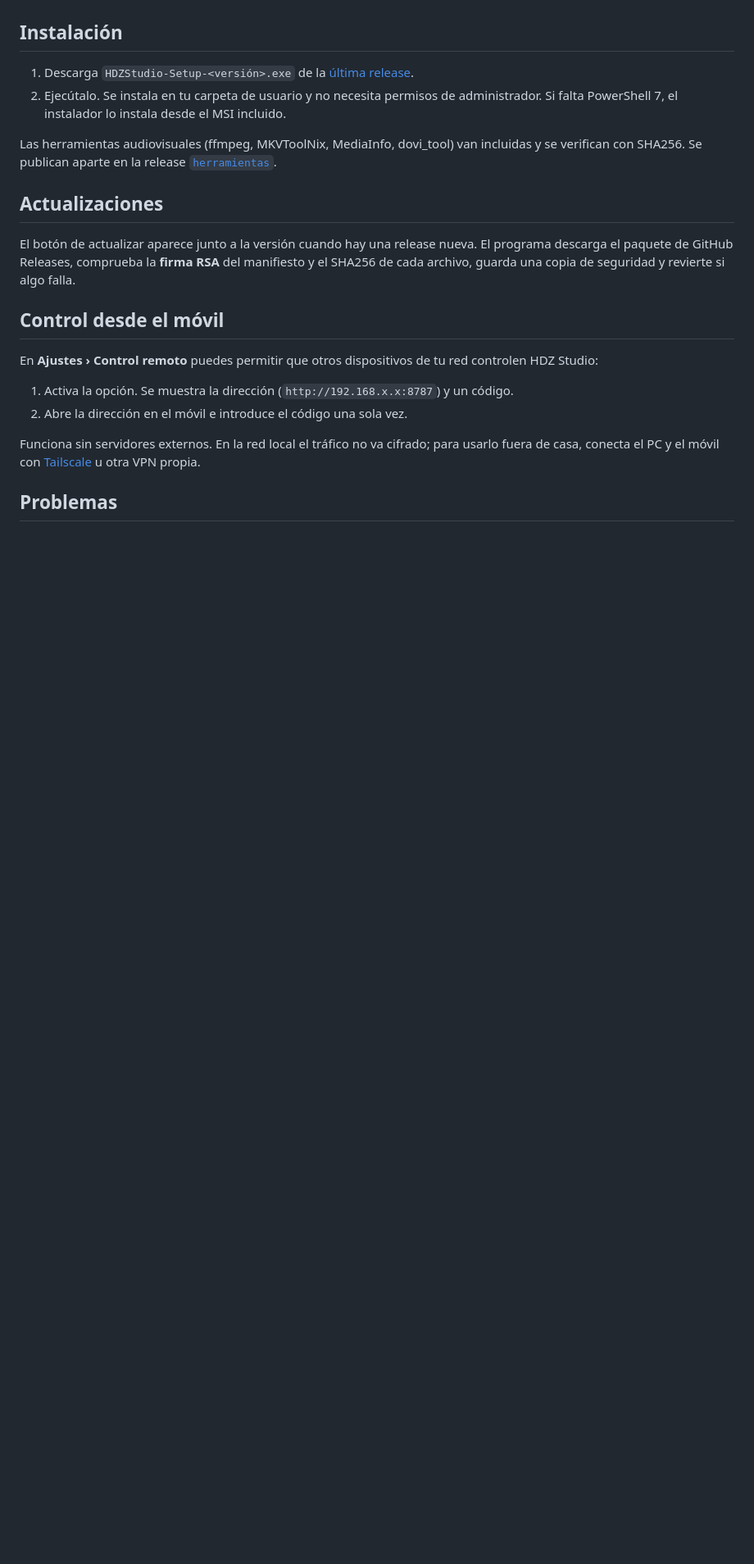
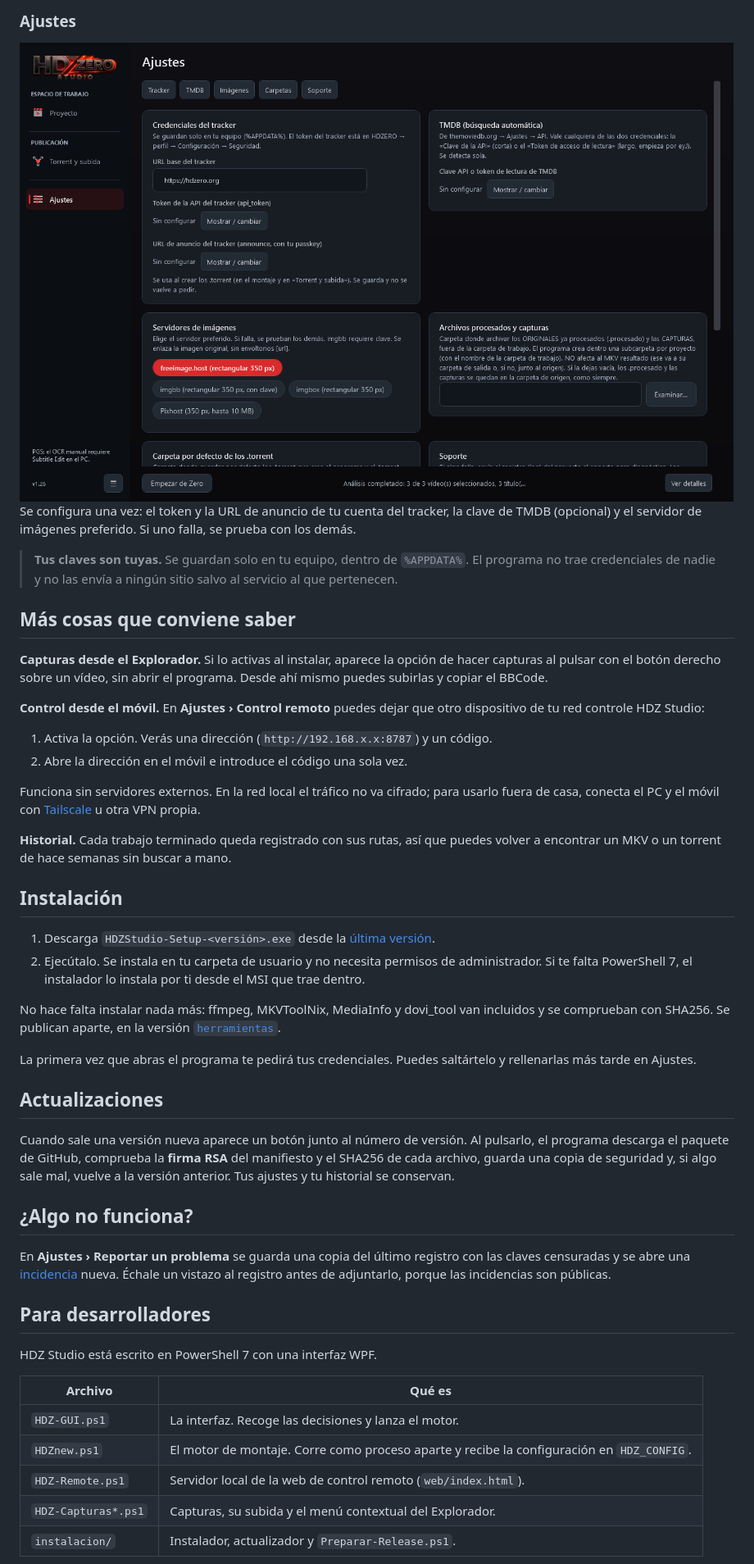
Before and after one commit to danyrd92/HDZ-Studio, a Markdown page: README.md, the part around one of its changes. Shown at 82% size. GitHub-like rendering; pictures changed too: docs/capturas/ajustes.png (added); blank space fills up the shorter version.

Commit message:
README: recorrido con capturas y explicaciones

```diff
--- a/README.md
+++ b/README.md
@@ -7,29 +91,68 @@ y sin preguntas en consola.
+### Ajustes
+
+<img src="docs/capturas/ajustes.png" alt="Ajustes: credenciales, TMDB, servidores de imágenes y carpetas" width="900">
+
+Se configura una vez: el token y la URL de anuncio de tu cuenta del tracker, la clave de TMDB
+(opcional) y el servidor de imágenes preferido. Si uno falla, se prueba con los demás.
+
+> **Tus claves son tuyas.** Se guardan solo en tu equipo, dentro de `%APPDATA%`. El programa
+> no trae credenciales de nadie y no las envía a ningún sitio salvo al servicio al que
+> pertenecen.
+
+## Más cosas que conviene saber
+
+**Capturas desde el Explorador.** Si lo activas al instalar, aparece la opción de hacer
+capturas al pulsar con el botón derecho sobre un vídeo, sin abrir el programa. Desde ahí
+mismo puedes subirlas y copiar el BBCode.
+
+**Control desde el móvil.** En **Ajustes › Control remoto** puedes dejar que otro
+dispositivo de tu red controle HDZ Studio:
+
+1. Activa la opción. Verás una dirección (`http://192.168.x.x:8787`) y un código.
+2. Abre la dirección en el móvil e introduce el código una sola vez.
+
+Funciona sin servidores externos. En la red local el tráfico no va cifrado; para usarlo
+fuera de casa, conecta el PC y el móvil con [Tailscale](https://tailscale.com) u otra VPN
+propia.
+
+**Historial.** Cada trabajo terminado queda registrado con sus rutas, así que puedes volver
+a encontrar un MKV o un torrent de hace semanas sin buscar a mano.
 
 ## Instalación
 
-1. Descarga `HDZStudio-Setup-<versión>.exe` de la [última release](../../releases/latest).
+1. Descarga `HDZStudio-Setup-<versión>.exe` desde la [última versión](../../releases/latest).
 2. Ejecútalo. Se instala en tu carpeta de usuario y no necesita permisos de administrador.
-   Si falta PowerShell 7, el instalador lo instala desde el MSI incluido.
+   Si te falta PowerShell 7, el instalador lo instala por ti desde el MSI que trae dentro.
 
-Las herramientas audiovisuales (ffmpeg, MKVToolNix, MediaInfo, dovi_tool) van incluidas y se
-verifican con SHA256. Se publican aparte en la release [`herramientas`](../../releases/tag/herramientas).
+No hace falta instalar nada más: ffmpeg, MKVToolNix, MediaInfo y dovi_tool van incluidos y se
+comprueban con SHA256. Se publican aparte, en la versión
+[`herramientas`](../../releases/tag/herramientas).
+
+La primera vez que abras el programa te pedirá tus credenciales. Puedes saltártelo y
+rellenarlas más tarde en Ajustes.
 
 ## Actualizaciones
 
-El botón de actualizar aparece junto a la versión cuando hay una release nueva. El programa
-descarga el paquete de GitHub Releases, comprueba la **firma RSA** del manifiesto y el SHA256
-de cada archivo, guarda una copia de seguridad y revierte si algo falla.
+Cuando sale una versión nueva aparece un botón junto al número de versión. Al pulsarlo, el
+programa descarga el paquete de GitHub, comprueba la **firma RSA** del manifiesto y el SHA256
+de cada archivo, guarda una copia de seguridad y, si algo sale mal, vuelve a la versión
+anterior. Tus ajustes y tu historial se conservan.
 
-## Control desde el móvil
+## ¿Algo no funciona?
 
-En **Ajustes › Control remoto** puedes permitir que otros dispositivos de tu red controlen
-HDZ Studio:
+En **Ajustes › Reportar un problema** se guarda una copia del último registro con las claves
+censuradas y se abre una [incidencia](../../issues/new) nueva. Échale un vistazo al registro
+antes de adjuntarlo, porque las incidencias son públicas.
 
-1. Activa la opción. Se muestra la dirección (`http://192.168.x.x:8787`) y un código.
-2. Abre la dirección en el móvil e introduce el código una sola vez.
+## Para desarrolladores
 
-Funciona sin servidores externos. En la red local el tráfico no va cifrado; para usarlo fuera
-de casa, conecta el PC y el móvil con [Tailscale](https://tailscale.com) u otra VPN propia.
+HDZ Studio está escrito en PowerShell 7 con una interfaz WPF.
 
-## Problemas
+| Archivo | Qué es |
+| --- | --- |
+| `HDZ-GUI.ps1` | La interfaz. Recoge las decisiones y lanza el motor. |
+| `HDZnew.ps1` | El motor de montaje. Corre como proceso aparte y recibe la configuración en `HDZ_CONFIG`. |
+| `HDZ-Remote.ps1` | Servidor local de la web de control remoto (`web/index.html`). |
+| `HDZ-Capturas*.ps1` | Capturas, su subida y el menú contextual del Explorador. |
+| `instalacion/` | Instalador, actualizador y `Preparar-Release.ps1`. |
 
```
Also changed, not shown: other parts of README.md (+96 -18 lines), docs/capturas/audio-subtitulos.png (added), docs/capturas/entrega.png (added), docs/capturas/fuentes.png (added), docs/capturas/identidad.png (added), docs/capturas/subida.png (added).
